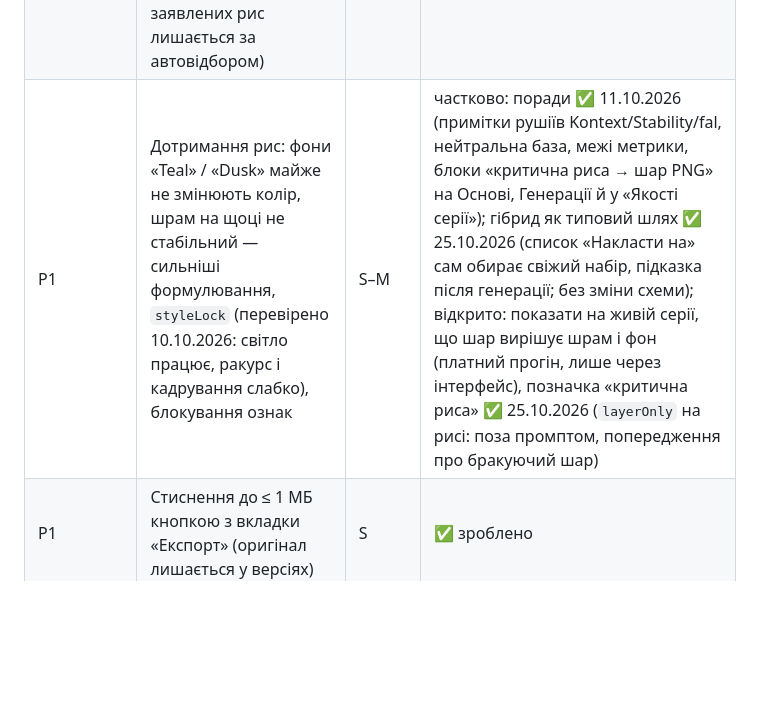
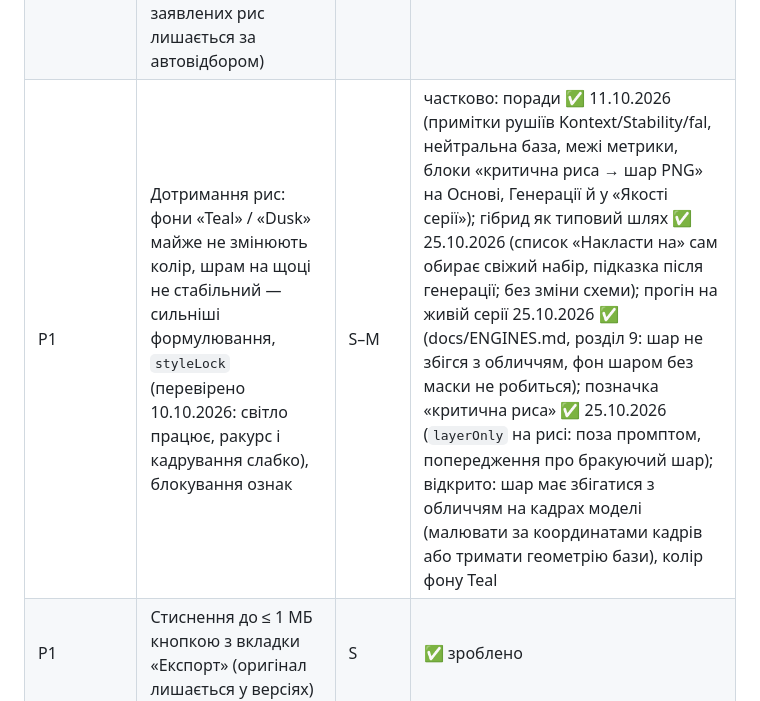
Before and after one commit to ech2corrosionrrd/series-studio, a Markdown page: docs/ROADMAP.md, the part around the change. GitHub-like rendering; blank space fills up the shorter version.

```diff
--- a/docs/ROADMAP.md
+++ b/docs/ROADMAP.md
@@ -309,7 +309,7 @@
 | P0 | Пробний прогін у тестовій мережі: **необов'язкова** картка на вкладці «Деплой» з поясненням і вибором користувача (рішення за ним, нічого не блокується) | S | ✅ зроблено |
 | P0 | Тест на 100 кадрів на двох справді різних рушіях (fal, OpenAI тощо; Pollinations і Kontext Pro дали схожість 0,983) | M | ✅ 10.10.2026 (100 кадрів на Kontext Pro, рушії fal / Kontext Pro / Stability різні) |
 | P1 | Панель «Якість серії» у Відборі: формат файлів, точні копії, схожість до бази, список найгірших кадрів і «позначити проблемні» одним кліком (видимість заявлених рис лишається за автовідбором) | M | ✅ зроблено |
-| P1 | Дотримання рис: фони «Teal» / «Dusk» майже не змінюють колір, шрам на щоці не стабільний — сильніші формулювання, `styleLock` (перевірено 10.10.2026: світло працює, ракурс і кадрування слабко), блокування ознак | S–M | частково: поради ✅ 11.10.2026 (примітки рушіїв Kontext/Stability/fal, нейтральна база, межі метрики, блоки «критична риса → шар PNG» на Основі, Генерації й у «Якості серії»); гібрид як типовий шлях ✅ 25.10.2026 (список «Накласти на» сам обирає свіжий набір, підказка після генерації; без зміни схеми); відкрито: показати на живій серії, що шар вирішує шрам і фон (платний прогін, лише через інтерфейс), позначка «критична риса» ✅ 25.10.2026 (`layerOnly` на рисі: поза промптом, попередження про бракуючий шар) |
+| P1 | Дотримання рис: фони «Teal» / «Dusk» майже не змінюють колір, шрам на щоці не стабільний — сильніші формулювання, `styleLock` (перевірено 10.10.2026: світло працює, ракурс і кадрування слабко), блокування ознак | S–M | частково: поради ✅ 11.10.2026 (примітки рушіїв Kontext/Stability/fal, нейтральна база, межі метрики, блоки «критична риса → шар PNG» на Основі, Генерації й у «Якості серії»); гібрид як типовий шлях ✅ 25.10.2026 (список «Накласти на» сам обирає свіжий набір, підказка після генерації; без зміни схеми); прогін на живій серії 25.10.2026 ✅ (docs/ENGINES.md, розділ 9: шар не збігся з обличчям, фон шаром без маски не робиться); позначка «критична риса» ✅ 25.10.2026 (`layerOnly` на рисі: поза промптом, попередження про бракуючий шар); відкрито: шар має збігатися з обличчям на кадрах моделі (малювати за координатами кадрів або тримати геометрію бази), колір фону Teal |
 | P1 | Стиснення до ≤ 1 МБ кнопкою з вкладки «Експорт» (оригінал лишається у версіях) | S | ✅ зроблено |
 | P1 | Планована рідкість: рівні «грааль» і 1/1 — двигун уже мав «рівно N»; тепер кнопка 1/1, підсумок рівнів і пояснення в Конструкторі | S | ✅ зроблено (ручна підготовка таких кадрів лишається за користувачем) |
 | P1 | Людський внесок: картка «Людський внесок (за бажанням)» на «Експорті» і `authorship.json` у ZIP (заява автора + факти зі студійного журналу; не юридичний висновок) | S | ✅ зроблено |
```
Also changed, not shown: CHANGELOG.md (+3 -0 lines), docs/ENGINES.md (+14 -0 lines).
